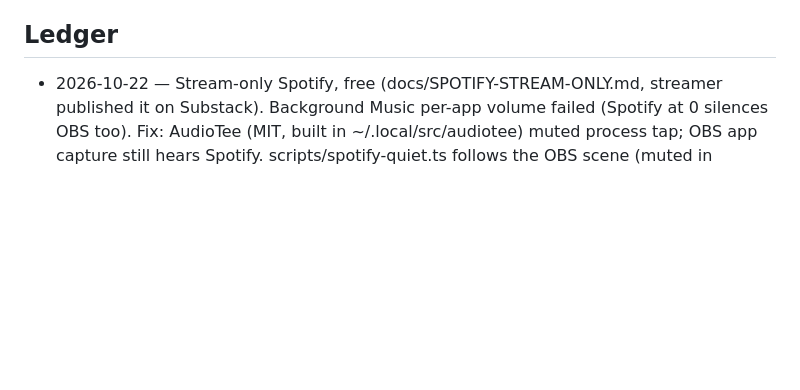
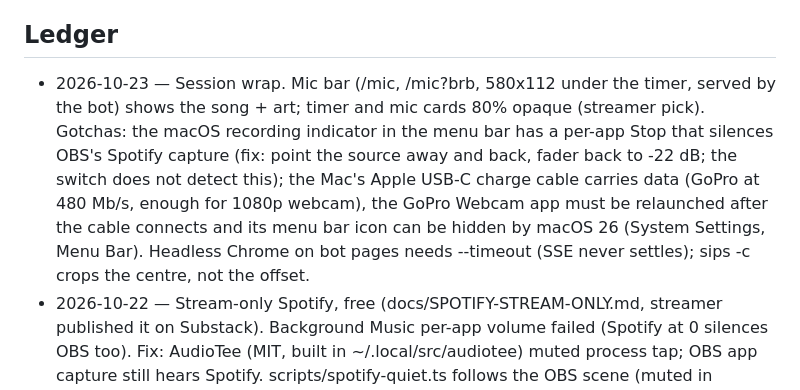
Before and after one commit to 1xabhay/twitch_handler, a Markdown page: CLAUDE.md, the part around the change. GitHub-like rendering; blank space fills up the shorter version.

Commit message:
docs: ledger for the session wrap (mic bar song, recording-indicator stop, GoPro cable)
Co-Authored-By: Claude Opus 5.5 (1M context) <noreply@anthropic.com>

```diff
--- a/CLAUDE.md
+++ b/CLAUDE.md
@@ -42,6 +42,7 @@ Twitch handler app. Open source (MIT), public at github.com/1xabhay/twitch_handl
 - `docs/CITY.md` — engineer/PM/designer review of the pixel city, positioning vs PomodoroWorld, backlog.
 
 ## Ledger
+- 2026-10-23 — Session wrap. Mic bar (/mic, /mic?brb, 580x112 under the timer, served by the bot) shows the song + art; timer and mic cards 80% opaque (streamer pick). Gotchas: the macOS recording indicator in the menu bar has a per-app Stop that silences OBS's Spotify capture (fix: point the source away and back, fader back to -22 dB; the switch does not detect this); the Mac's Apple USB-C charge cable carries data (GoPro at 480 Mb/s, enough for 1080p webcam), the GoPro Webcam app must be relaunched after the cable connects and its menu bar icon can be hidden by macOS 26 (System Settings, Menu Bar). Headless Chrome on bot pages needs --timeout (SSE never settles); sips -c crops the centre, not the offset.
 - 2026-10-22 — Stream-only Spotify, free (docs/SPOTIFY-STREAM-ONLY.md, streamer published it on Substack). Background Music per-app volume failed (Spotify at 0 silences OBS too). Fix: AudioTee (MIT, built in ~/.local/src/audiotee) muted process tap; OBS app capture still hears Spotify. scripts/spotify-quiet.ts follows the OBS scene (muted in Focus/Break, room music in Notfocussed), launcher runs it. Scenes: Focus (no mic, MIC OFF badge), Notfocussed (talking, Mic), Break = BRB (no mic, badge); the global Mic/Aux is disabled, mic is a scene source. Gotcha found by uninstalling Background Music: an output device change leaves the tap and OBS's sck capture stale (both silent/unmuted) → the switch watches system_profiler and resets both. Needs System Audio Recording permission for the app running it.
 - 2026-10-22 — Streamer: symbol pieces "fall a lot short of number-one fan art, need more and at the same time less". Picked silhouette + neon, hand-built vector (over local AI images). All 37 redrawn by 6 parallel agents: the character as one dark silhouette in a signature pose (`sil` strokes merge, only the outer edge glows), a backlight behind (strokes before the first sil part), one lit clue on top; no facial features. Helpers limb/ellipse in src/pieces/draw.ts. Weakest now: Usopp (nose merges with the aiming arm), Big Mom (a mound, carried by hat + sun), Garp (boxy wedge), Hancock (her backward lean reads as a bow without a face), Thousand Sunny (mane reads sun, not lion), Enel (earlobes read as tassels). Gotcha: a sil stroke combining two shapes can punch a hole (nonzero winding), keep parts as separate strokes.
 - 2026-10-22 — Guess set grown to 37 pieces (~6 h before a repeat), drawn by 5 parallel agents, one file per group in src/pieces/ (crew, ships, legends, rivals, marines, favourites); groups take turns in the rotation. Weakest reads: Akainu (abstract lapel), Thousand Sunny (sunburst, not a lion face), Hancock's skull ornament. Dropped 'okama' as a Bon Clay answer (slur outside the show). Adding a piece: append to a group file, the tests check frame, palette and unique answers; restart the bot so !guess sees it.
```
